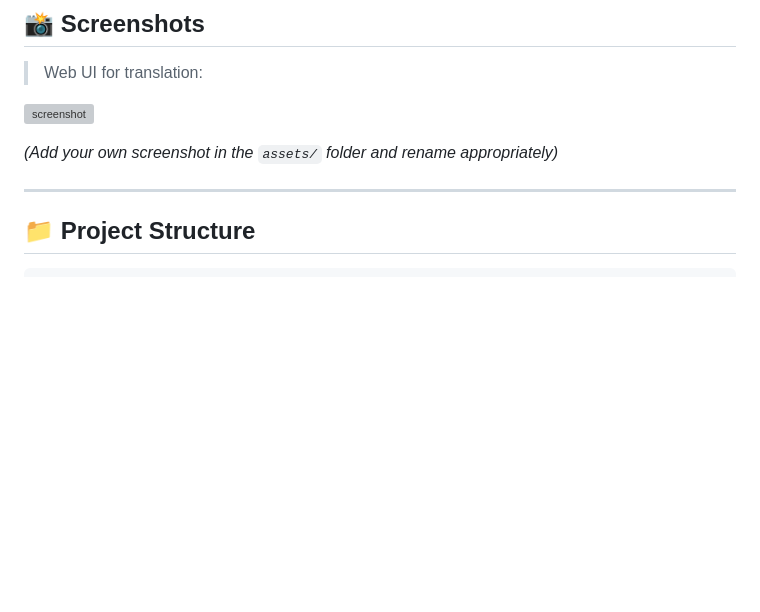
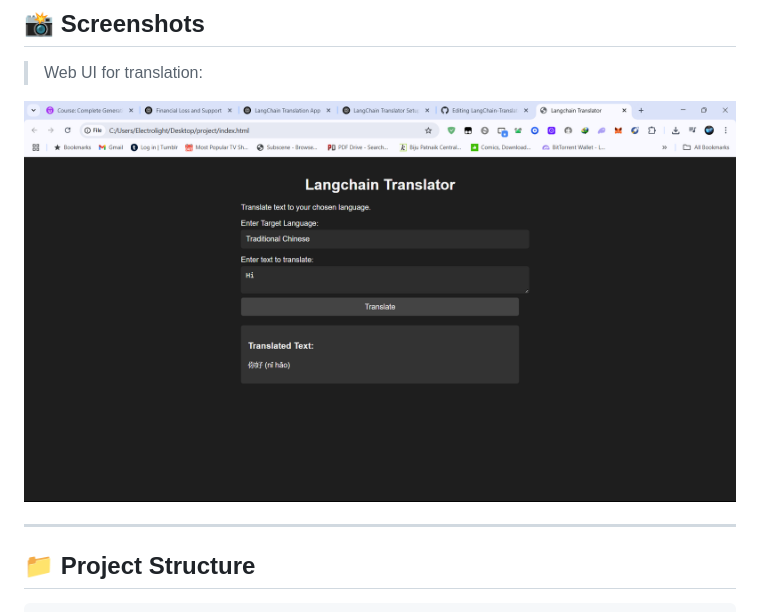
Before and after one commit to Electrolight123/LangChain-Translator-with-LCEL-Groq-API, a Markdown page: README.md, the part around the change. Drawn GitHub-style; blank space fills up the shorter version; grey boxes are pictures that could not be loaded.

```diff
--- a/README.md
+++ b/README.md
@@ -13,9 +13,7 @@ This is a simple LLM-based translation web app built using **LangChain**, **LCEL
 
 > Web UI for translation:
 
-![screenshot](assets/screenshot.png)
-
-*(Add your own screenshot in the `assets/` folder and rename appropriately)*
+![screenshot](assets/Screenshot.png)
 
 ---
 
```
